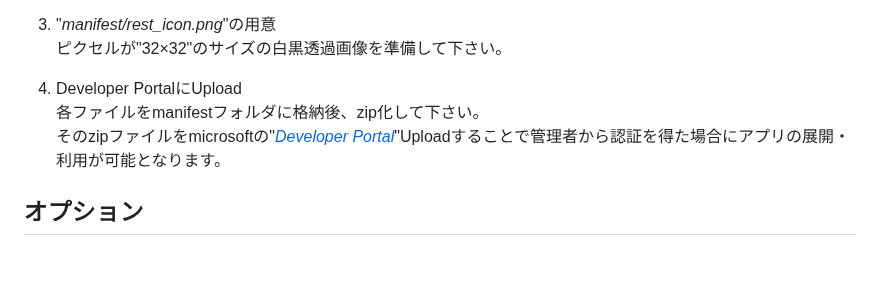
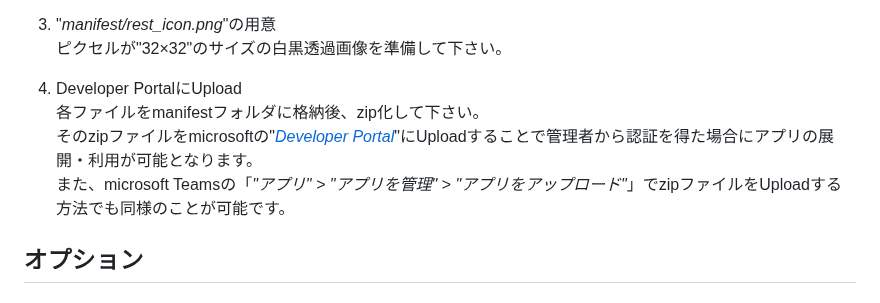
Before and after one commit to s-hata-z/president-bot_RAG_py3.11, a Markdown page: README.md, the part around the change. Drawn GitHub-style; blank space fills up the shorter version.

```diff
--- a/README.md
+++ b/README.md
@@ -161,7 +161,8 @@ python main.py
 
 4. Developer PortalにUpload<br>
 各ファイルをmanifestフォルダに格納後、zip化して下さい。<br>
-そのzipファイルをmicrosoftの"[*Developer Portal*](https://login.microsoftonline.com/common/oauth2/v2.0/authorize?client_id=e1979c22-8b73-4aed-a4da-572cc4d0b832&scope=https%3A%2F%2Fdev.teams.microsoft.com%2FAppDefinitions.ReadWrite%20https%3A%2F%2Fdev.teams.microsoft.com%2FCards.ReadWrite%20openid%20profile%20offline_access&redirect_uri=https%3A%2F%2Fdev.teams.microsoft.com%2Fhome&client-request-id=a028b772-b5dc-4c5b-969a-e8c78f6abb9a&response_mode=fragment&response_type=code&x-client-SKU=msal.js.browser&x-client-VER=2.26.0&client_info=1&code_challenge=NKqjsSFzCj-FaEuscsP2g5iV_iaVOMxTewu3Y7wMZx4&code_challenge_method=S256&nonce=53f698a8-d0e7-488f-9532-785b159ae84c&state=eyJpZCI6IjU0OGY2YjdhLTcyMDEtNGNmNC04MThiLTYyNjBkMTRiMTAxNyIsIm1ldGEiOnsiaW50ZXJhY3Rpb25UeXBlIjoicmVkaXJlY3QifX0%3D)"Uploadすることで管理者から認証を得た場合にアプリの展開・利用が可能となります。
+そのzipファイルをmicrosoftの"[*Developer Portal*](https://login.microsoftonline.com/common/oauth2/v2.0/authorize?client_id=e1979c22-8b73-4aed-a4da-572cc4d0b832&scope=https%3A%2F%2Fdev.teams.microsoft.com%2FAppDefinitions.ReadWrite%20https%3A%2F%2Fdev.teams.microsoft.com%2FCards.ReadWrite%20openid%20profile%20offline_access&redirect_uri=https%3A%2F%2Fdev.teams.microsoft.com%2Fhome&client-request-id=a028b772-b5dc-4c5b-969a-e8c78f6abb9a&response_mode=fragment&response_type=code&x-client-SKU=msal.js.browser&x-client-VER=2.26.0&client_info=1&code_challenge=NKqjsSFzCj-FaEuscsP2g5iV_iaVOMxTewu3Y7wMZx4&code_challenge_method=S256&nonce=53f698a8-d0e7-488f-9532-785b159ae84c&state=eyJpZCI6IjU0OGY2YjdhLTcyMDEtNGNmNC04MThiLTYyNjBkMTRiMTAxNyIsIm1ldGEiOnsiaW50ZXJhY3Rpb25UeXBlIjoicmVkaXJlY3QifX0%3D)"にUploadすることで管理者から認証を得た場合にアプリの展開・利用が可能となります。<br>
+また、microsoft Teamsの「*"アプリ" > "アプリを管理" > "アプリをアップロード"*」でzipファイルをUploadする方法でも同様のことが可能です。
 
 ## オプション
 ### 1. ログイン画面の有無
```
